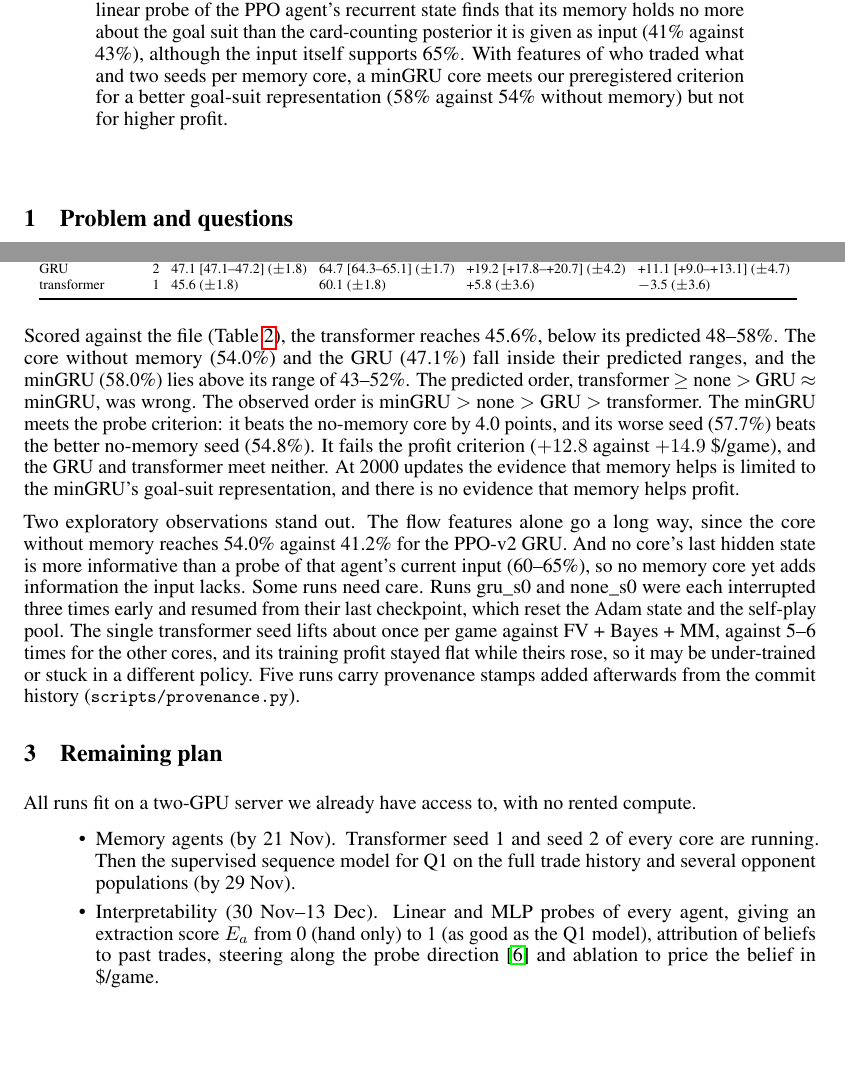
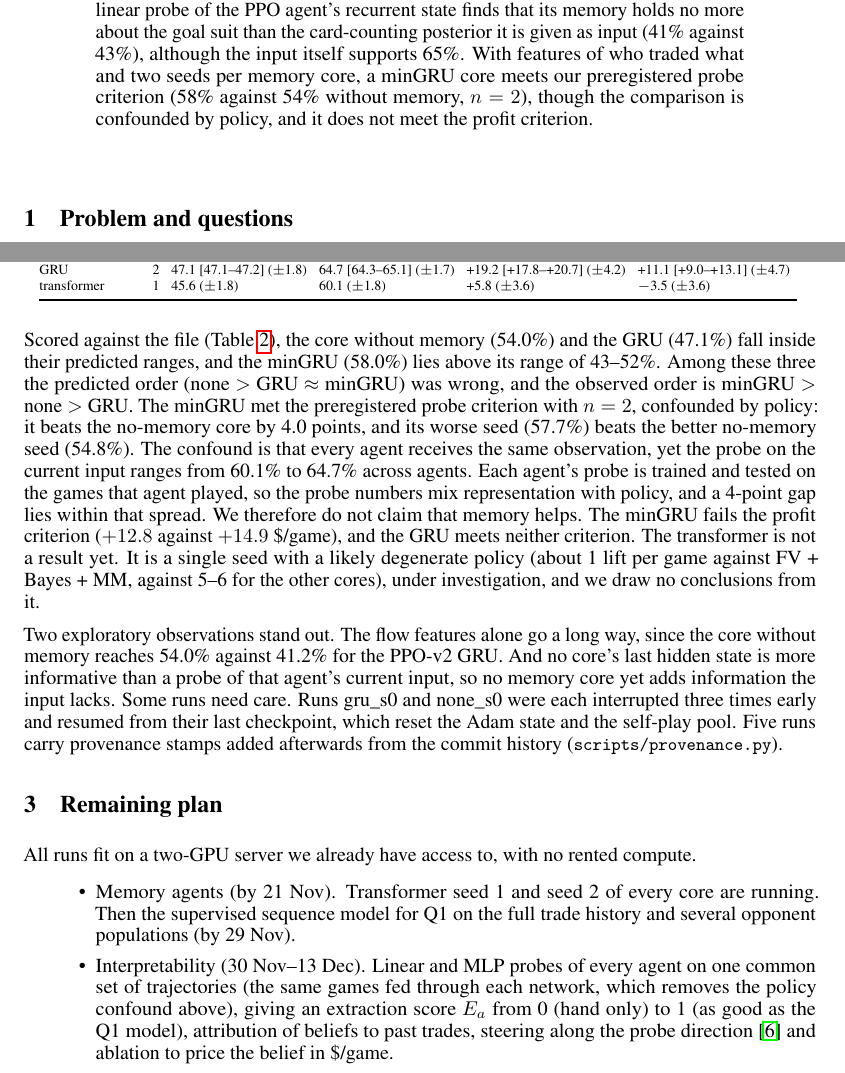
Before and after one commit to nicholaseruplarsen/figgie-rl, a LaTeX paper (proposals/figgie_midterm.tex): two parts of pages 1 and 4 of 5, joined at a grey line, cut so that both start at the same text, the shorter picture padded with empty space. Compiled offline with pdfLaTeX.

Commit message:
Midterm: state the policy confound in the probe comparison, transformer marked under investigation, common-trajectory probes planned

```diff
--- a/proposals/figgie_midterm.tex
+++ b/proposals/figgie_midterm.tex
@@ -38,7 +38,7 @@ Our project asks how much the order flow reveals, whether reinforcement-learning
 At the midterm we have a shared game engine with 25 agents ported from four public sources (two of them ported decision for decision), a reproduction of the only RL agent for Figgie that matches or beats its reported numbers, and a 16{,}000-game tournament of 29 agents.
 A simple model of the public trades raises goal-suit accuracy from 39\% (own hand only) to 54\% by the end of a game.
 A first linear probe of the PPO agent's recurrent state finds that its memory holds no more about the goal suit than the card-counting posterior it is given as input (41\% against 43\%), although the input itself supports 65\%.
-With features of who traded what and two seeds per memory core, a minGRU core meets our preregistered criterion for a better goal-suit representation (58\% against 54\% without memory) but not for higher profit.
+With features of who traded what and two seeds per memory core, a minGRU core meets our preregistered probe criterion (58\% against 54\% without memory, $n=2$), though the comparison is confounded by policy, and it does not meet the profit criterion.
 \end{abstract}
 
 \section{Problem and questions}
@@ -137,23 +137,23 @@ Every comparison the file does not list is exploratory, and no setting is adopte
   \input{memory_table.tex}
 \end{table}
 
-Scored against the file (Table~\ref{tab:memory}), the transformer reaches 45.6\%, below its predicted 48--58\%. The core without memory (54.0\%) and the GRU (47.1\%) fall inside their predicted ranges, and the minGRU (58.0\%) lies above its range of 43--52\%.
-The predicted order, transformer $\geq$ none $>$ GRU $\approx$ minGRU, was wrong. The observed order is minGRU $>$ none $>$ GRU $>$ transformer.
-The minGRU meets the probe criterion: it beats the no-memory core by 4.0 points, and its worse seed (57.7\%) beats the better no-memory seed (54.8\%).
-It fails the profit criterion ($+12.8$ against $+14.9$ \$/game), and the GRU and transformer meet neither.
-At 2000 updates the evidence that memory helps is limited to the minGRU's goal-suit representation, and there is no evidence that memory helps profit.
+Scored against the file (Table~\ref{tab:memory}), the core without memory (54.0\%) and the GRU (47.1\%) fall inside their predicted ranges, and the minGRU (58.0\%) lies above its range of 43--52\%.
+Among these three the predicted order (none $>$ GRU $\approx$ minGRU) was wrong, and the observed order is minGRU $>$ none $>$ GRU.
+The minGRU met the preregistered probe criterion with $n=2$, confounded by policy: it beats the no-memory core by 4.0 points, and its worse seed (57.7\%) beats the better no-memory seed (54.8\%).
+The confound is that every agent receives the same observation, yet the probe on the current input ranges from 60.1\% to 64.7\% across agents. Each agent's probe is trained and tested on the games that agent played, so the probe numbers mix representation with policy, and a 4-point gap lies within that spread.
+We therefore do not claim that memory helps. The minGRU fails the profit criterion ($+12.8$ against $+14.9$ \$/game), and the GRU meets neither criterion.
+The transformer is not a result yet. It is a single seed with a likely degenerate policy (about 1 lift per game against FV + Bayes + MM, against 5--6 for the other cores), under investigation, and we draw no conclusions from it.
 
 Two exploratory observations stand out. The flow features alone go a long way, since the core without memory reaches 54.0\% against 41.2\% for the PPO-v2 GRU.
-And no core's last hidden state is more informative than a probe of that agent's current input (60--65\%), so no memory core yet adds information the input lacks.
+And no core's last hidden state is more informative than a probe of that agent's current input, so no memory core yet adds information the input lacks.
 Some runs need care. Runs gru\_s0 and none\_s0 were each interrupted three times early and resumed from their last checkpoint, which reset the Adam state and the self-play pool.
-The single transformer seed lifts about once per game against FV + Bayes + MM, against 5--6 times for the other cores, and its training profit stayed flat while theirs rose, so it may be under-trained or stuck in a different policy.
 Five runs carry provenance stamps added afterwards from the commit history (\file{scripts/provenance.py}).
 
 \section{Remaining plan}
 All runs fit on a two-GPU server we already have access to, with no rented compute.
 \begin{itemize}
   \item Memory agents (by 21 Nov). Transformer seed 1 and seed 2 of every core are running. Then the supervised sequence model for Q1 on the full trade history and several opponent populations (by 29 Nov).
-  \item Interpretability (30 Nov--13 Dec). Linear and MLP probes of every agent, giving an extraction score $E_a$ from 0 (hand only) to 1 (as good as the Q1 model), attribution of beliefs to past trades, steering along the probe direction~\cite{actadd} and ablation to price the belief in \$/game.
+  \item Interpretability (30 Nov--13 Dec). Linear and MLP probes of every agent on one common set of trajectories (the same games fed through each network, which removes the policy confound above), giving an extraction score $E_a$ from 0 (hand only) to 1 (as good as the Q1 model), attribution of beliefs to past trades, steering along the probe direction~\cite{actadd} and ablation to price the belief in \$/game.
   \item Leakage and exploitability (7--20 Dec). A classifier per agent predicts its hand from its own actions, giving $L_a$ in bits. One PPO best response per agent (about 10 agents $\times$ 20\,M steps) gives $\hat\varepsilon_a$~\cite{timbers}, and we test the rank correlation of $L_a$ with $\hat\varepsilon_a$.
   \item Poster for the week-15 session (21--27 Dec) and the final report with one reproduction script (by 8 Jan).
 \end{itemize}
```
Also changed, not shown: proposals/figgie_midterm.pdf.
